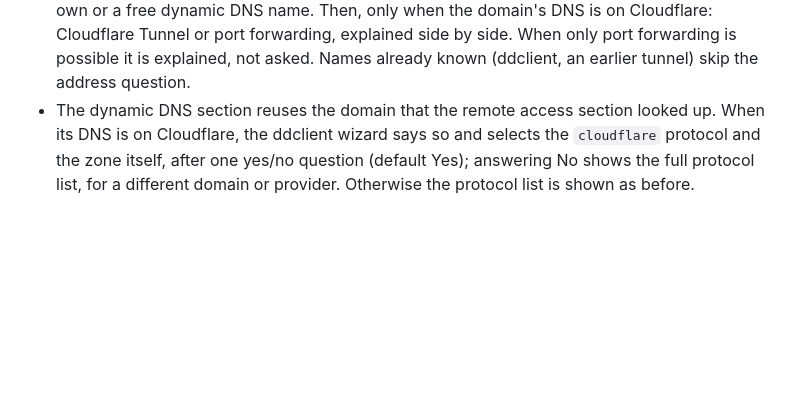
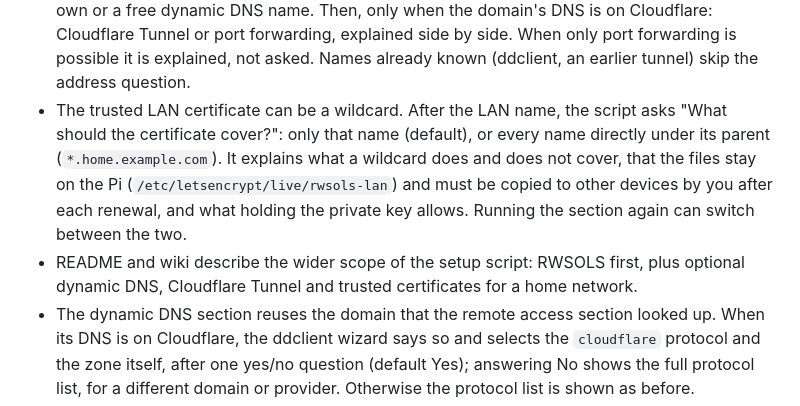
Before and after one commit to sciguy14/Remote-Wake-Sleep-On-LAN-Server, a Markdown page: CHANGELOG.md, the part around the change. GitHub-like rendering; blank space fills up the shorter version.

```diff
--- a/CHANGELOG.md
+++ b/CHANGELOG.md
@@ -32,6 +32,8 @@ Remote access on existing installs is unaffected unless they opt in. Two securit
 - The setup script asks for your computers one at a time (name, MAC address, IP address) and writes them to `config.php`, so the file no longer has to be edited by hand. A list that is already filled in is shown and kept unless you choose to add, remove or start over. The sleep command, sleep port and ping timing can be changed the same way. Opening the file in nano afterwards is optional.
 - The setup script hands the passphrase to PHP on standard input when hashing it. A passphrase containing a quote character used to break the hashing command, and the passphrase was briefly visible in the process list.
 - The remote access questions are asked one decision at a time instead of as one list of three modes. First: only at home, or also from outside. Then, for outside access: a domain of your own or a free dynamic DNS name. Then, only when the domain's DNS is on Cloudflare: Cloudflare Tunnel or port forwarding, explained side by side. When only port forwarding is possible it is explained, not asked. Names already known (ddclient, an earlier tunnel) skip the address question.
+- The trusted LAN certificate can be a wildcard. After the LAN name, the script asks "What should the certificate cover?": only that name (default), or every name directly under its parent (`*.home.example.com`). It explains what a wildcard does and does not cover, that the files stay on the Pi (`/etc/letsencrypt/live/rwsols-lan`) and must be copied to other devices by you after each renewal, and what holding the private key allows. Running the section again can switch between the two.
+- README and wiki describe the wider scope of the setup script: RWSOLS first, plus optional dynamic DNS, Cloudflare Tunnel and trusted certificates for a home network.
 - The dynamic DNS section reuses the domain that the remote access section looked up. When its DNS is on Cloudflare, the ddclient wizard says so and selects the `cloudflare` protocol and the zone itself, after one yes/no question (default Yes); answering No shows the full protocol list, for a different domain or provider. Otherwise the protocol list is shown as before.
 - The tunnel questions say what the domain and the tunnel hostname are each used for, show which name is being looked up, and confirm that the chosen hostname's DNS is on Cloudflare.
 - Dynamic DNS is its own section, independent of the remote access mode: required for port forwarding, optional for LAN only and Cloudflare Tunnel (for people who want a domain to keep following their home IP for other services). An existing ddclient setup can be kept, redone or turned off.
```
Also changed, not shown: README.md (+7 -1 lines).
